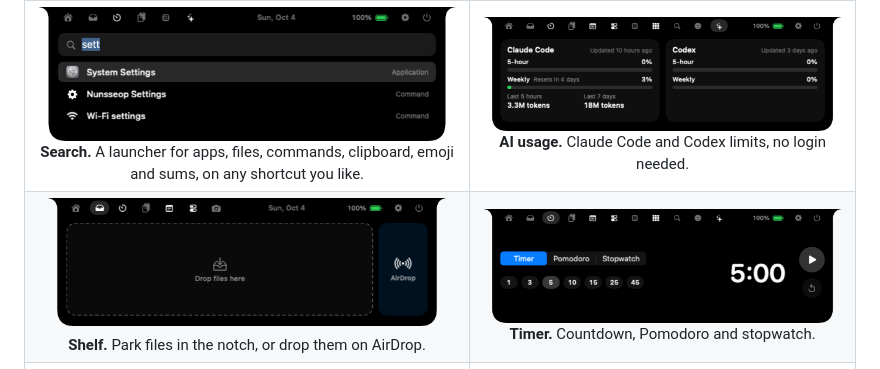
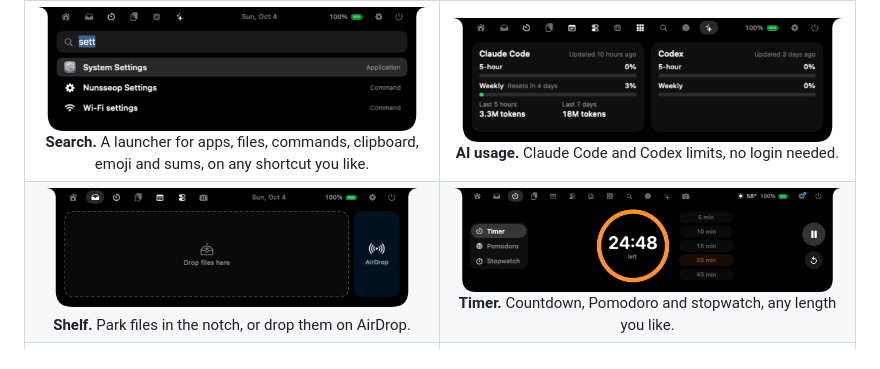
Before and after one commit to jaesungchris/Nunsseop, a Markdown page: README.md, the part around the change. Drawn GitHub-style; pictures changed too: docs/images/tab-timer.png.

```diff
--- a/README.md
+++ b/README.md
@@ -58,7 +58,7 @@ There's no Dock icon. Nunsseop lives in the notch.
 | | |
 | :---: | :---: |
 | <img src="docs/images/tab-search.png" alt="Search showing an app, a command and a setting"><br>**Search.** A launcher for apps, files, commands, clipboard, emoji and sums, on any shortcut you like. | <img src="docs/images/tab-ai.png" alt="AI usage for Claude Code and Codex"><br>**AI usage.** Claude Code and Codex limits, no login needed. |
-| <img src="docs/images/shelf.png" alt="File shelf with AirDrop tile"><br>**Shelf.** Park files in the notch, or drop them on AirDrop. | <img src="docs/images/tab-timer.png" alt="Timer tab"><br>**Timer.** Countdown, Pomodoro and stopwatch. |
+| <img src="docs/images/shelf.png" alt="File shelf with AirDrop tile"><br>**Shelf.** Park files in the notch, or drop them on AirDrop. | <img src="docs/images/tab-timer.png" alt="Timer tab"><br>**Timer.** Countdown, Pomodoro and stopwatch, any length you like. |
 | <img src="docs/images/tab-tools.png" alt="Tools tab"><br>**Tools.** Audio output, mic mute, keep awake, screen recording, color picker and text capture. | <img src="docs/images/tab-system.png" alt="System tab with device batteries"><br>**System.** CPU, memory, disk, network and device batteries. |
 | <img src="docs/images/tab-emoji.png" alt="Emoji picker"><br>**Emoji.** Every emoji, searchable, one click to copy. | <img src="docs/images/hud-headphones.png" alt="Headphone battery HUD"><br>**HUDs.** Volume, brightness, AirPods battery and more. |
 | <img src="docs/images/collapsed-call.png" alt="Collapsed notch during a Zoom call"><br>**Calls.** The call app and how long you've been talking. | <img src="docs/images/collapsed-idle.png" alt="Collapsed notch showing Claude Code usage left and weather"><br>**At a glance.** Pick what each side of the closed notch shows. |
```
Also changed, not shown: README.ko.md (+1 -1 lines), 1 other file.
